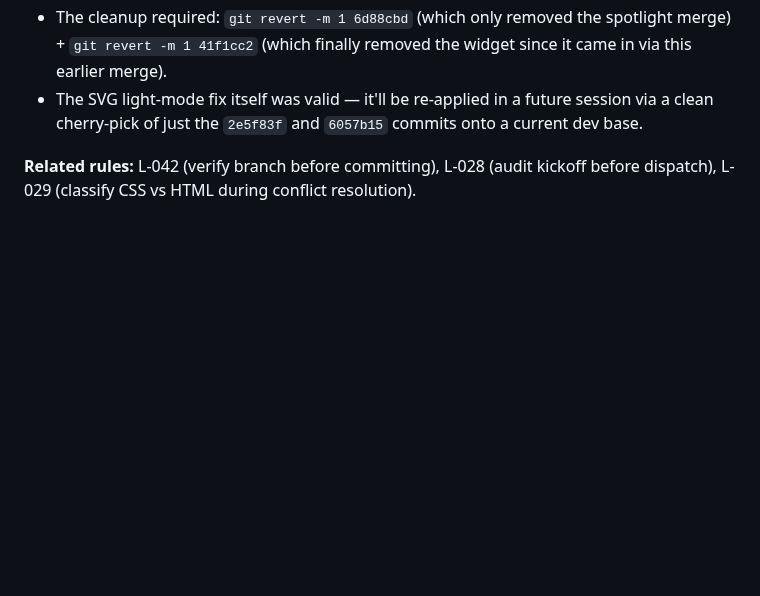
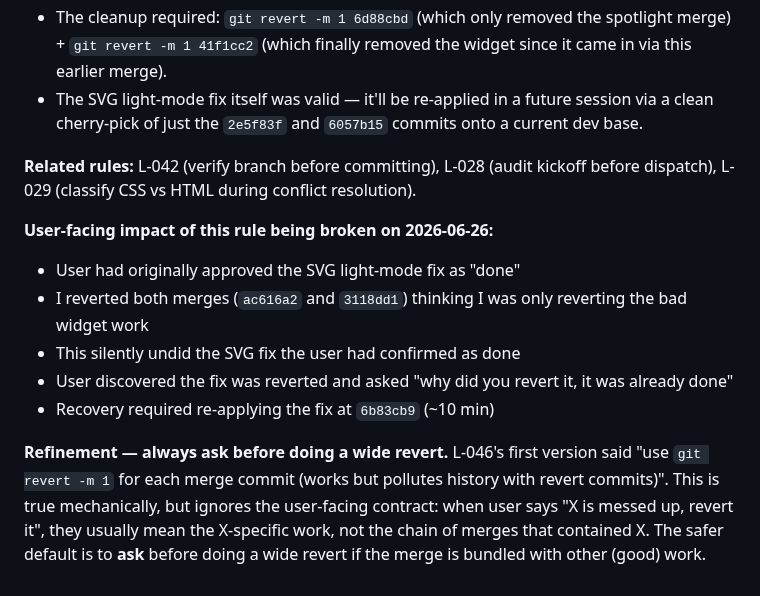
Before and after one commit to vkkatariya/vkkatariya.github.io, a Markdown page: tasks/lessons.md, the part around the change. Rendered like a GitHub page; blank space fills up the shorter version.

Commit message:
docs(lessons): L-046 refinement — added user-facing impact of wide revert + ask-first rule

```diff
--- a/tasks/lessons.md
+++ b/tasks/lessons.md
@@ -569,3 +569,12 @@ After the audit pass, all 6 gaps were fixed. The kickoff is now 17.8 KB and disp
 - The SVG light-mode fix itself was valid — it'll be re-applied in a future session via a clean cherry-pick of just the `2e5f83f` and `6057b15` commits onto a current dev base.
 
 **Related rules:** L-042 (verify branch before committing), L-028 (audit kickoff before dispatch), L-029 (classify CSS vs HTML during conflict resolution).
+
+**User-facing impact of this rule being broken on 2026-06-26:**
+- User had originally approved the SVG light-mode fix as "done"
+- I reverted both merges (`ac616a2` and `3118dd1`) thinking I was only reverting the bad widget work
+- This silently undid the SVG fix the user had confirmed as done
+- User discovered the fix was reverted and asked "why did you revert it, it was already done"
+- Recovery required re-applying the fix at `6b83cb9` (~10 min)
+
+**Refinement — always ask before doing a wide revert.** L-046's first version said "use `git revert -m 1` for each merge commit (works but pollutes history with revert commits)". This is true mechanically, but ignores the user-facing contract: when user says "X is messed up, revert it", they usually mean the X-specific work, not the chain of merges that contained X. The safer default is to **ask** before doing a wide revert if the merge is bundled with other (good) work.
```
